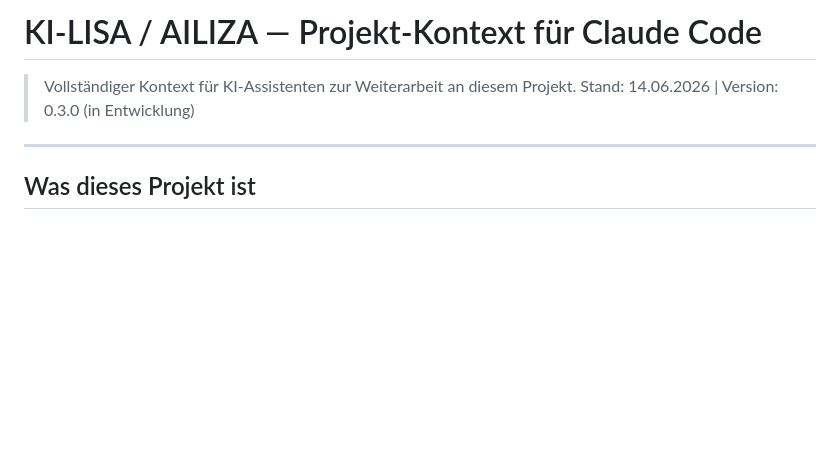
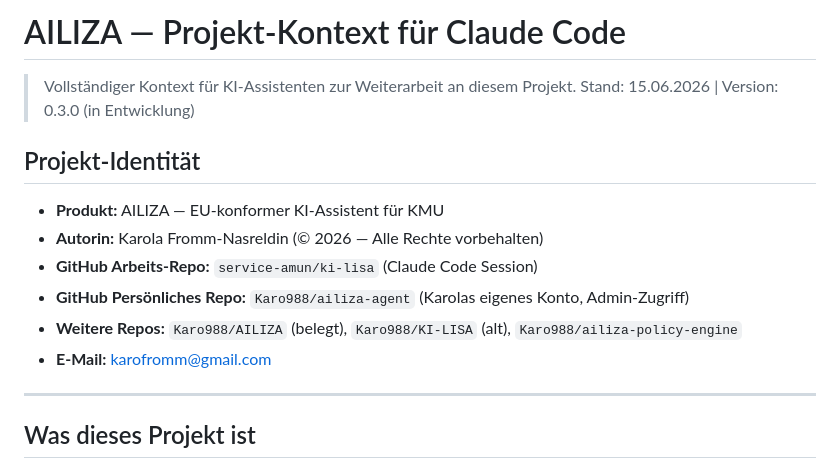
Before and after one commit to service-amun/KI-LISA, a Markdown page: CLAUDE.md, the part around the change. Rendered like a GitHub page; blank space fills up the shorter version.

Commit message:
docs: add project identity — author Karola Fromm-Nasreldin, repos Karo988/ailiza-agent

```diff
--- a/CLAUDE.md
+++ b/CLAUDE.md
@@ -1,7 +1,16 @@
-# KI-LISA / AILIZA — Projekt-Kontext für Claude Code
+# AILIZA — Projekt-Kontext für Claude Code
 
 > Vollständiger Kontext für KI-Assistenten zur Weiterarbeit an diesem Projekt.
-> Stand: 14.06.2026 | Version: 0.3.0 (in Entwicklung)
+> Stand: 15.06.2026 | Version: 0.3.0 (in Entwicklung)
+
+## Projekt-Identität
+
+- **Produkt:** AILIZA — EU-konformer KI-Assistent für KMU
+- **Autorin:** Karola Fromm-Nasreldin (© 2026 — Alle Rechte vorbehalten)
+- **GitHub Arbeits-Repo:** `service-amun/ki-lisa` (Claude Code Session)
+- **GitHub Persönliches Repo:** `Karo988/ailiza-agent` (Karolas eigenes Konto, Admin-Zugriff)
+- **Weitere Repos:** `Karo988/AILIZA` (belegt), `Karo988/KI-LISA` (alt), `Karo988/ailiza-policy-engine`
+- **E-Mail:** karofromm@gmail.com
 
 ---
 
```
